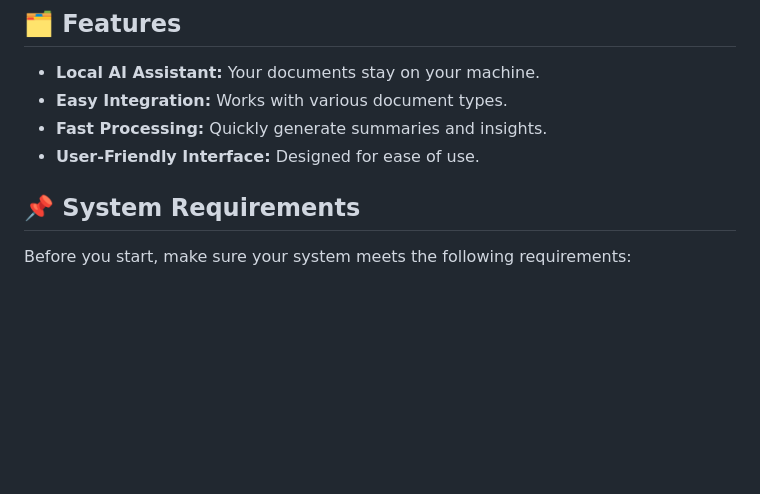
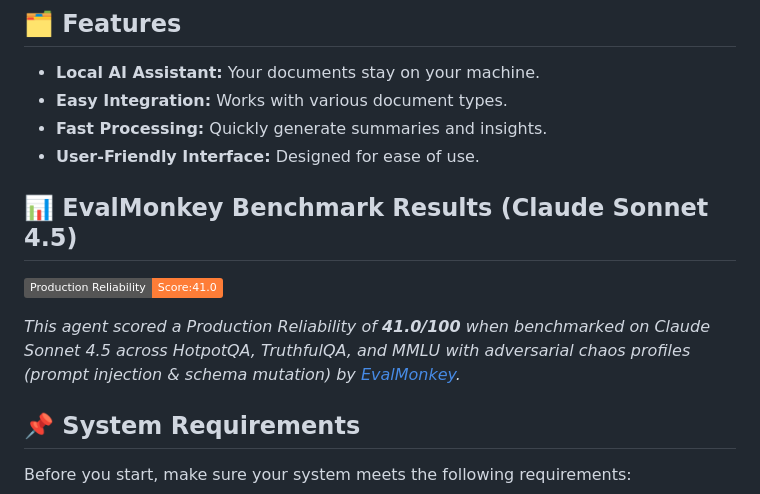
Before and after one commit to disho5/local-docs-ai-agent, a Markdown page: README.md, the part around the change. Drawn GitHub-style; badges without logos; blank space fills up the shorter version.

Commit message:
docs: add EvalMonkey Sonnet 4.5 benchmark badge

```diff
--- a/README.md
+++ b/README.md
@@ -10,6 +10,12 @@ Welcome to **local-docs-ai-agent**! This application helps you manage your docum
 - **Easy Integration:** Works with various document types.
 - **Fast Processing:** Quickly generate summaries and insights.
 - **User-Friendly Interface:** Designed for ease of use.
+
+## 📊 EvalMonkey Benchmark Results (Claude Sonnet 4.5)
+
+[![EvalMonkey Reliability](https://img.shields.io/badge/Production%20Reliability-Score%3A41.0-orange)](https://github.com/Corbell-AI/evalmonkey)
+
+*This agent scored a Production Reliability of **41.0/100** when benchmarked on Claude Sonnet 4.5 across HotpotQA, TruthfulQA, and MMLU with adversarial chaos profiles (prompt injection & schema mutation) by [EvalMonkey](https://github.com/Corbell-AI/evalmonkey).*
 
 ## 📌 System Requirements
 
```
